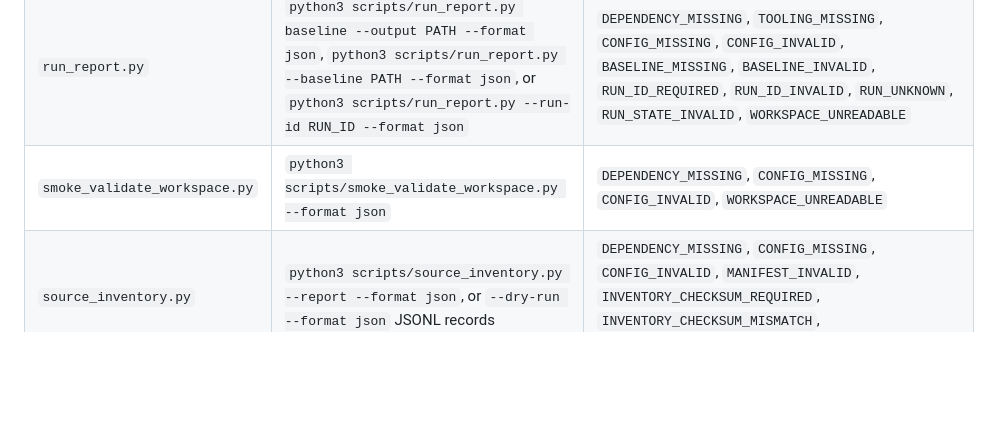
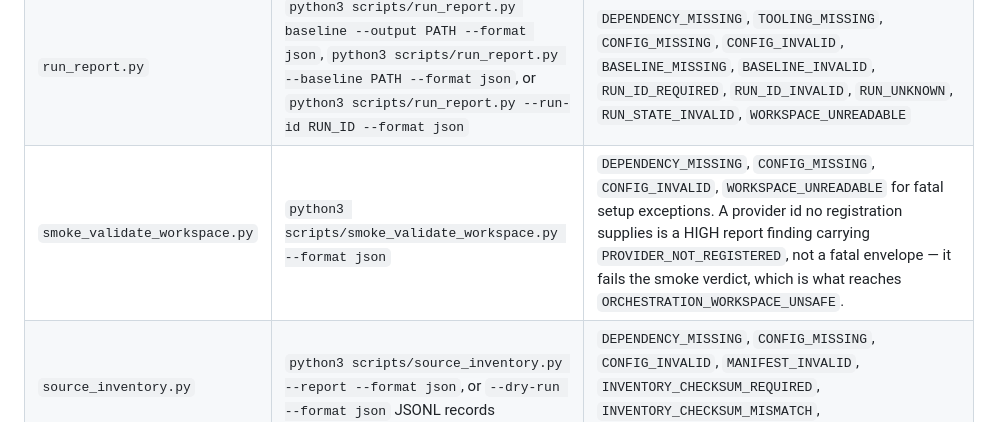
Before and after one commit to Denissvgn/evidence-wiki, a Markdown page: workspace-template/docs/orchestrator-handoff.md, the part around the change. GitHub-like rendering; blank space fills up the shorter version.

Commit message:
docs: say how a missing registration reaches the smoke verdict
The handoff row listed only smoke's fatal envelope codes, so a host reading it
would look for PROVIDER_NOT_REGISTERED in an envelope that never carries it. The
code arrives as a HIGH report finding; the verdict is what turns it into
ORCHESTRATION_WORKSPACE_UNSAFE. Says so explicitly, matching the doctor row.

```diff
--- a/workspace-template/docs/orchestrator-handoff.md
+++ b/workspace-template/docs/orchestrator-handoff.md
@@ -393,7 +393,7 @@ errors that prevent the report from being built.
 | `publication_readiness.py` | `python3 scripts/publication_readiness.py --format json` or `python3 scripts/publication_readiness.py --format json bundle --run-id RUN_ID` | `CONFIG_MISSING`, `CONFIG_INVALID`, `RUN_ID_INVALID`, `WORKSPACE_UNREADABLE` |
 | `run_controller.py` | `python3 scripts/run_controller.py start\|transition\|status\|event\|finish --format json` | `TOOLING_MISSING`, `CONFIG_MISSING`, `CONFIG_INVALID`, `RUN_ID_REQUIRED`, `RUN_ID_INVALID`, `RUN_EXISTS`, `RUN_UNKNOWN`, `RUN_STATE_INVALID`, `RUN_TRANSITION_INVALID`, `RUN_TERMINAL`, `FINAL_VERDICT_REQUIRED`, `EVENT_DATA_INVALID`, `VALUE_INVALID`, `AGENT_ID_INVALID`, `WORKSPACE_UNREADABLE` |
 | `run_report.py` | `python3 scripts/run_report.py baseline --output PATH --format json`, `python3 scripts/run_report.py --baseline PATH --format json`, or `python3 scripts/run_report.py --run-id RUN_ID --format json` | `DEPENDENCY_MISSING`, `TOOLING_MISSING`, `CONFIG_MISSING`, `CONFIG_INVALID`, `BASELINE_MISSING`, `BASELINE_INVALID`, `RUN_ID_REQUIRED`, `RUN_ID_INVALID`, `RUN_UNKNOWN`, `RUN_STATE_INVALID`, `WORKSPACE_UNREADABLE` |
-| `smoke_validate_workspace.py` | `python3 scripts/smoke_validate_workspace.py --format json` | `DEPENDENCY_MISSING`, `CONFIG_MISSING`, `CONFIG_INVALID`, `WORKSPACE_UNREADABLE` |
+| `smoke_validate_workspace.py` | `python3 scripts/smoke_validate_workspace.py --format json` | `DEPENDENCY_MISSING`, `CONFIG_MISSING`, `CONFIG_INVALID`, `WORKSPACE_UNREADABLE` for fatal setup exceptions. A provider id no registration supplies is a HIGH report finding carrying `PROVIDER_NOT_REGISTERED`, not a fatal envelope — it fails the smoke verdict, which is what reaches `ORCHESTRATION_WORKSPACE_UNSAFE`. |
 | `source_inventory.py` | `python3 scripts/source_inventory.py --report --format json`, or `--dry-run --format json` JSONL records | `DEPENDENCY_MISSING`, `CONFIG_MISSING`, `CONFIG_INVALID`, `MANIFEST_INVALID`, `INVENTORY_CHECKSUM_REQUIRED`, `INVENTORY_CHECKSUM_MISMATCH`, `WORKSPACE_UNREADABLE` |
 | `source_requests.py` | `python3 scripts/source_requests.py list --format json` or `python3 scripts/source_requests.py plan-fetch --request-id ID --format json` | `DEPENDENCY_MISSING`, `CONFIG_MISSING`, `CONFIG_INVALID`, `MANIFEST_INVALID`, `QUESTION_UNKNOWN`, `REQUEST_UNKNOWN`, `REQUEST_KIND_INVALID`, `REQUEST_KIND_UNDECLARED`, `REQUEST_SCOPE_INVALID`, `REQUEST_SCOPE_MISMATCH`, `REQUEST_SCOPE_MISSING`, `WORKSPACE_UNREADABLE` |
 | `verify_citations.py` | `python3 scripts/verify_citations.py --format json`, optionally `--live --provider arxiv\|openalex` | `DEPENDENCY_MISSING`, `CONFIG_MISSING`, `CONFIG_INVALID`, `VALUE_INVALID`, `ACQUISITION_DISABLED`, `ACQUISITION_PROVIDER_DISABLED`, `ACQUISITION_NETWORK_ERROR`, `ACQUISITION_RESPONSE_INVALID`, `WORKSPACE_UNREADABLE` |
```
